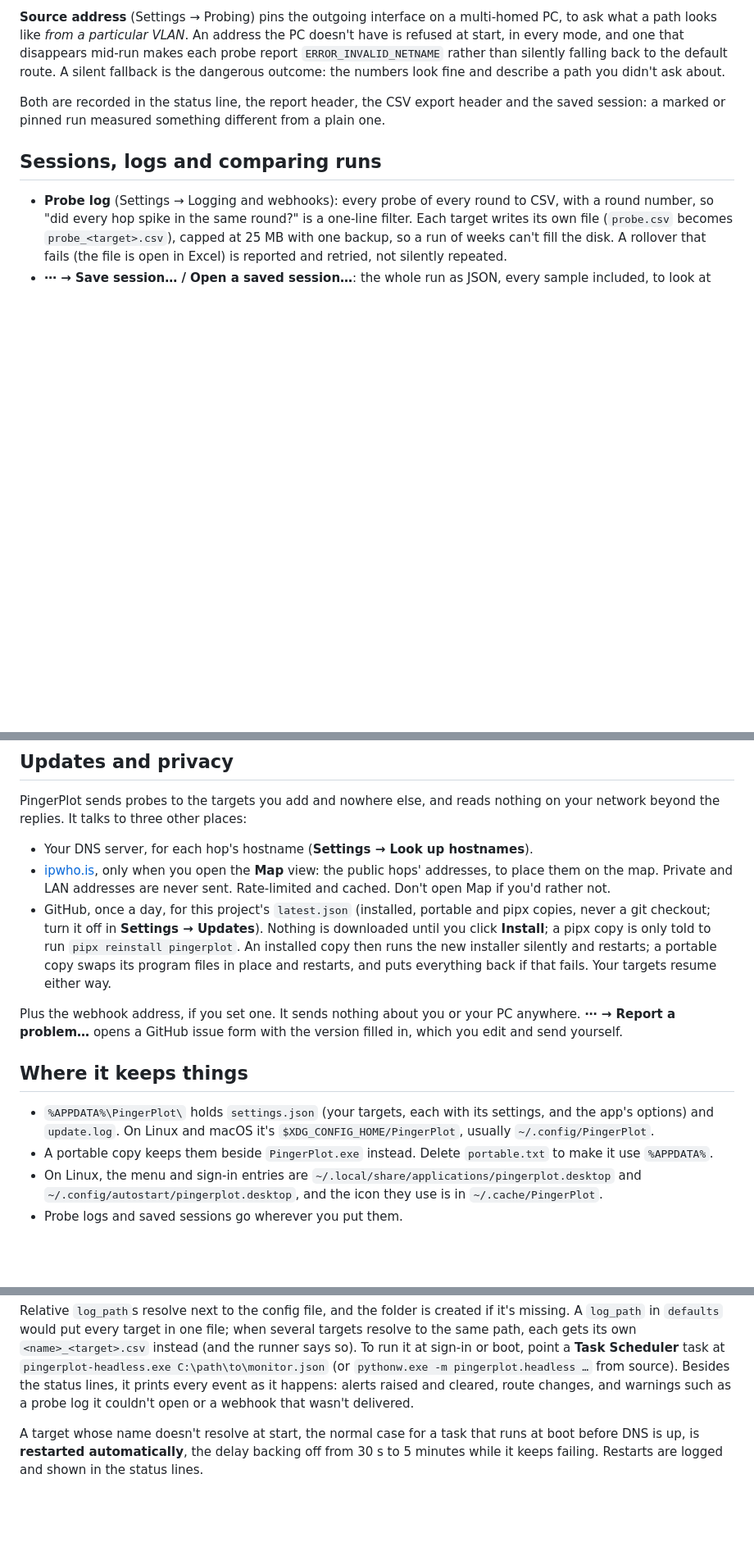
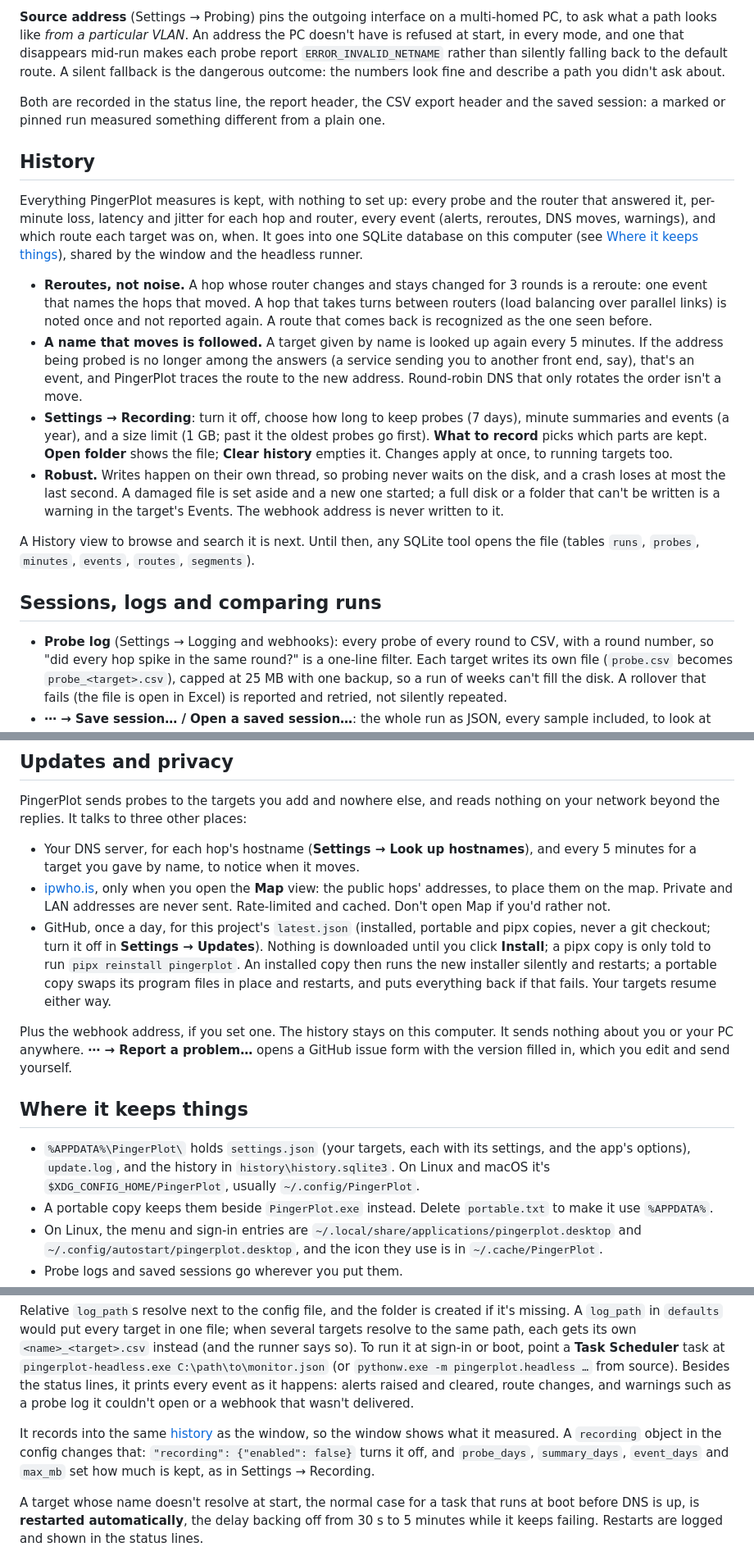
Before and after one commit to jamesccupps/PingerPlot, a Markdown page: README.md, 3 parts joined by grey strips. Shown at 82% size. Drawn GitHub-style; blank space fills up the shorter version.

Commit message:
README: the history, where it lives, and what it means for privacy
A History section: what's recorded, reroutes vs load balancing, a name
that moves being followed, Settings -> Recording, and how it copes with
damage and a full disk; until the History view exists, any SQLite tool
opens the file. The file is listed under "Where it keeps things", the
headless runner's "recording" object is documented, the uninstall
notes say the history stays with the settings, and the privacy list
says the history stays on this computer and that a name target is
looked up again every 5 minutes.

Co-Authored-By: Claude Opus 5.5 <noreply@anthropic.com>

```diff
--- a/README.md
+++ b/README.md
@@ -237,6 +237,29 @@ route. A silent fallback is the dangerous outcome: the numbers look fine and des
 Both are recorded in the status line, the report header, the CSV export header and the saved session: a marked or
 pinned run measured something different from a plain one.
 
+## History
+
+Everything PingerPlot measures is kept, with nothing to set up: every probe and the router that answered it,
+per-minute loss, latency and jitter for each hop and router, every event (alerts, reroutes, DNS moves, warnings),
+and which route each target was on, when. It goes into one SQLite database on this computer (see
+[Where it keeps things](#where-it-keeps-things)), shared by the window and the headless runner.
+
+- **Reroutes, not noise.** A hop whose router changes and stays changed for 3 rounds is a reroute: one event that
+  names the hops that moved. A hop that takes turns between routers (load balancing over parallel links) is noted
+  once and not reported again. A route that comes back is recognized as the one seen before.
+- **A name that moves is followed.** A target given by name is looked up again every 5 minutes. If the address
+  being probed is no longer among the answers (a service sending you to another front end, say), that's an event,
+  and PingerPlot traces the route to the new address. Round-robin DNS that only rotates the order isn't a move.
+- **Settings → Recording**: turn it off, choose how long to keep probes (7 days), minute summaries and events (a
+  year), and a size limit (1 GB; past it the oldest probes go first). **What to record** picks which parts are kept.
+  **Open folder** shows the file; **Clear history** empties it. Changes apply at once, to running targets too.
+- **Robust.** Writes happen on their own thread, so probing never waits on the disk, and a crash loses at most the
+  last second. A damaged file is set aside and a new one started; a full disk or a folder that can't be written is a
+  warning in the target's Events. The webhook address is never written to it.
+
+A History view to browse and search it is next. Until then, any SQLite tool opens the file (tables `runs`,
+`probes`, `minutes`, `events`, `routes`, `segments`).
+
 ## Sessions, logs and comparing runs
 
 - **Probe log** (Settings → Logging and webhooks): every probe of every round to CSV, with a round number, so "did
@@ -256,7 +279,8 @@ pinned run measured something different from a plain one.
 PingerPlot sends probes to the targets you add and nowhere else, and reads nothing on your network beyond the
 replies. It talks to three other places:
 
-- Your DNS server, for each hop's hostname (**Settings → Look up hostnames**).
+- Your DNS server, for each hop's hostname (**Settings → Look up hostnames**), and every 5 minutes for a target you
+  gave by name, to notice when it moves.
 - [ipwho.is](https://ipwho.is), only when you open the **Map** view: the public hops' addresses, to place them on
   the map. Private and LAN addresses are never sent. Rate-limited and cached. Don't open Map if you'd rather not.
 - GitHub, once a day, for this project's `latest.json` (installed, portable and pipx copies, never a git
@@ -265,13 +289,14 @@ replies. It talks to three other places:
   silently and restarts; a portable copy swaps its program files in place and restarts, and puts everything back
   if that fails. Your targets resume either way.
 
-Plus the webhook address, if you set one. It sends nothing about you or your PC anywhere. **⋯ → Report a
+Plus the webhook address, if you set one. The history stays on this computer. It sends nothing about you or your
+PC anywhere. **⋯ → Report a
 problem…** opens a GitHub issue form with the version filled in, which you edit and send yourself.
 
 ## Where it keeps things
 
-- `%APPDATA%\PingerPlot\` holds `settings.json` (your targets, each with its settings, and the app's options) and
-  `update.log`. On Linux and macOS it's `$XDG_CONFIG_HOME/PingerPlot`, usually `~/.config/PingerPlot`.
+- `%APPDATA%\PingerPlot\` holds `settings.json` (your targets, each with its settings, and the app's options),
+  `update.log`, and the history in `history\history.sqlite3`. On Linux and macOS it's `$XDG_CONFIG_HOME/PingerPlot`, usually `~/.config/PingerPlot`.
 - A portable copy keeps them beside `PingerPlot.exe` instead. Delete `portable.txt` to make it use `%APPDATA%`.
 - On Linux, the menu and sign-in entries are `~/.local/share/applications/pingerplot.desktop` and
   `~/.config/autostart/pingerplot.desktop`, and the icon they use is in `~/.cache/PingerPlot`.
@@ -310,6 +335,10 @@ Relative `log_path`s resolve next to the config file, and the folder is created
 task at `pingerplot-headless.exe C:\path\to\monitor.json` (or `pythonw.exe -m pingerplot.headless …` from source).
 Besides the status lines, it prints every event as it happens: alerts raised and cleared, route changes, and
 warnings such as a probe log it couldn't open or a webhook that wasn't delivered.
+
+It records into the same [history](#history) as the window, so the window shows what it measured. A `recording`
+object in the config changes that: `"recording": {"enabled": false}` turns it off, and `probe_days`,
+`summary_days`, `event_days` and `max_mb` set how much is kept, as in Settings → Recording.
 
 A target whose name doesn't resolve at start, the normal case for a task that runs at boot before DNS is up, is
 **restarted automatically**, the delay backing off from 30 s to 5 minutes while it keeps failing. Restarts are
```
Also changed, not shown: other parts of README.md (+1 -1 lines), CHANGELOG.md (+5 -0 lines).
